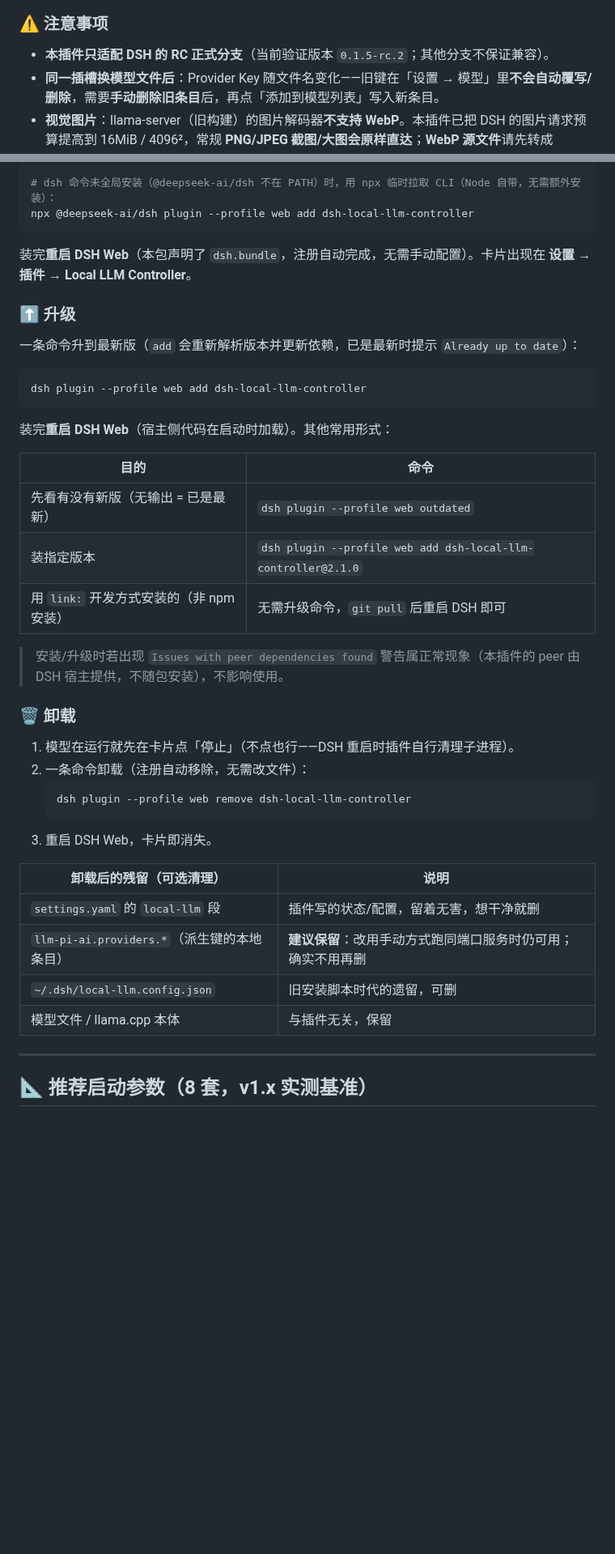
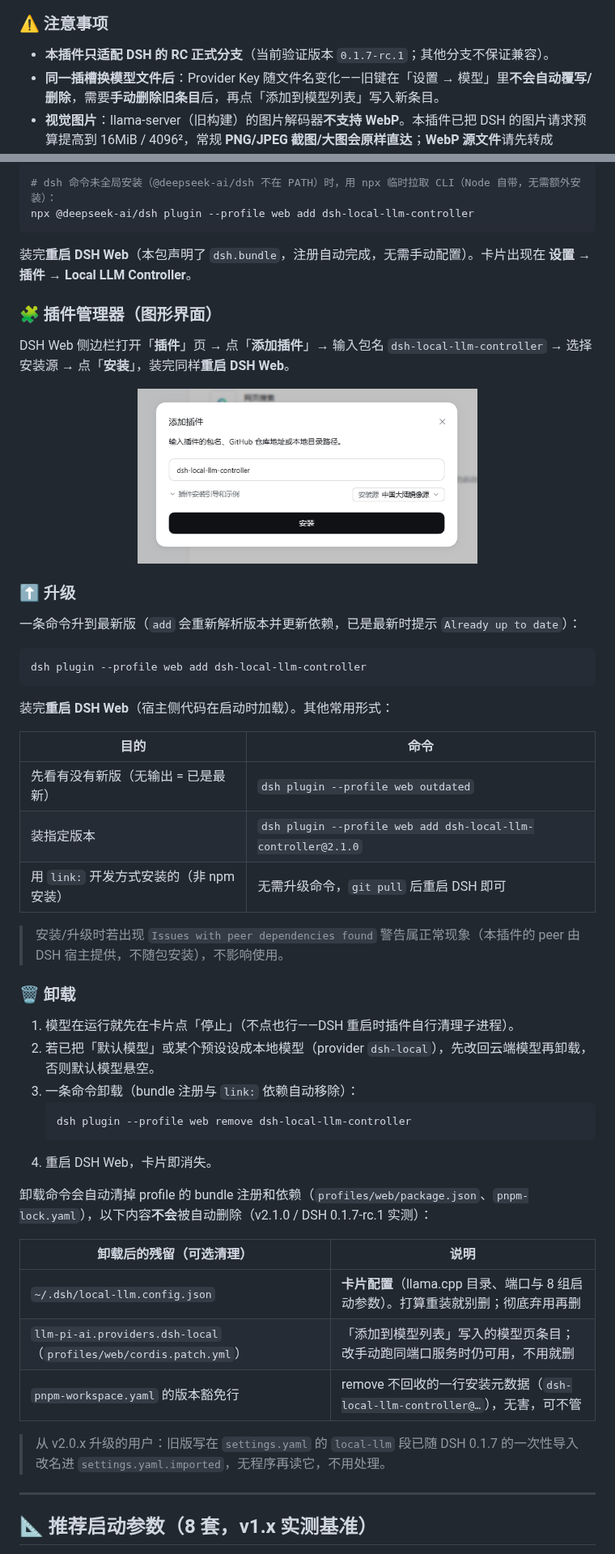
Before and after one commit to Lbunc/dsh-local-llm-controller, a Markdown page: README.md, 2 parts joined by grey strips. Shown at 81% size. Rendered like a GitHub page; pictures changed too: images/plugin-manager-add.png (added); blank space fills up the shorter version.

````diff
--- a/README.md
+++ b/README.md
@@ -54,7 +35,7 @@
 
 ### ⚠️ 注意事项
 
-- **本插件只适配 DSH 的 RC 正式分支**（当前验证版本 `0.1.5-rc.2`；其他分支不保证兼容）。
+- **本插件只适配 DSH 的 RC 正式分支**（当前验证版本 `0.1.7-rc.1`；其他分支不保证兼容）。
 - **同一插槽换模型文件后**：Provider Key 随文件名变化——旧键在「设置 → 模型」里**不会自动覆写/删除**，需要**手动删除旧条目**后，再点「添加到模型列表」写入新条目。
 - **视觉图片**：llama-server（旧构建）的图片解码器**不支持 WebP**。本插件已把 DSH 的图片请求预算提高到 16MiB / 4096²，常规 **PNG/JPEG 截图/大图会原样直达**；**WebP 源文件**请先转成 PNG/JPEG 再发。
 - 模型文件夹里的 **mmproj**（视觉投影器）自动识别、视觉模式自动挂载，且必须在文件名中包含 `mmproj`。
@@ -78,6 +59,12 @@ npx @deepseek-ai/dsh plugin --profile web add dsh-local-llm-controller
 
 装完**重启 DSH Web**（本包声明了 `dsh.bundle`，注册自动完成，无需手动配置）。卡片出现在 **设置 → 插件 → Local LLM Controller**。
 
+### 🧩 插件管理器（图形界面）
+
+DSH Web 侧边栏打开「**插件**」页 → 点「**添加插件**」→ 输入包名 `dsh-local-llm-controller` → 选择安装源 → 点「**安装**」，装完同样**重启 DSH Web**。
+
+<p align="center"><img src="images/plugin-manager-add.png" width="420" alt="DSH 插件管理器：添加插件对话框，输入 dsh-local-llm-controller"></p>
+
 ### ⬆️ 升级
 
 一条命令升到最新版（`add` 会重新解析版本并更新依赖，已是最新时提示 `Already up to date`）：
@@ -88,29 +75,33 @@ dsh plugin --profile web add dsh-local-llm-controller
 
 装完**重启 DSH Web**（宿主侧代码在启动时加载）。其他常用形式：
 
-| 目的 | 命令 |
-| --- | --- |
-| 先看有没有新版（无输出 = 已是最新） | `dsh plugin --profile web outdated` |
-| 装指定版本 | `dsh plugin --profile web add dsh-local-llm-controller@2.1.0` |
-| 用 `link:` 开发方式安装的（非 npm 安装） | 无需升级命令，`git pull` 后重启 DSH 即可 |
+| 目的                          | 命令                                                            |
+| --------------------------- | ------------------------------------------------------------- |
+| 先看有没有新版（无输出 = 已是最新）         | `dsh plugin --profile web outdated`                           |
+| 装指定版本                       | `dsh plugin --profile web add dsh-local-llm-controller@2.1.0` |
+| 用 `link:` 开发方式安装的（非 npm 安装） | 无需升级命令，`git pull` 后重启 DSH 即可                                  |
 
 > 安装/升级时若出现 `Issues with peer dependencies found` 警告属正常现象（本插件的 peer 由 DSH 宿主提供，不随包安装），不影响使用。
 
 ### 🗑️ 卸载
 
 1. 模型在运行就先在卡片点「停止」（不点也行——DSH 重启时插件自行清理子进程）。
-2. 一条命令卸载（注册自动移除，无需改文件）：
+2. 若已把「默认模型」或某个预设设成本地模型（provider `dsh-local`），先改回云端模型再卸载，否则默认模型悬空。
+3. 一条命令卸载（bundle 注册与 `link:` 依赖自动移除）：
    ```bash
    dsh plugin --profile web remove dsh-local-llm-controller
    ```
-3. 重启 DSH Web，卡片即消失。
+4. 重启 DSH Web，卡片即消失。
 
-| 卸载后的残留（可选清理）                      | 说明                               |
-| --------------------------------- | -------------------------------- |
-| `settings.yaml` 的 `local-llm` 段   | 插件写的状态/配置，留着无害，想干净就删             |
-| `llm-pi-ai.providers.*`（派生键的本地条目） | **建议保留**：改用手动方式跑同端口服务时仍可用；确实不用再删 |
-| `~/.dsh/local-llm.config.json`    | 旧安装脚本时代的遗留，可删                    |
-| 模型文件 / llama.cpp 本体               | 与插件无关，保留                         |
+卸载命令会自动清掉 profile 的 bundle 注册和依赖（`profiles/web/package.json`、`pnpm-lock.yaml`），以下内容**不会**被自动删除（v2.1.0 / DSH 0.1.7-rc.1 实测）：
+
+| 卸载后的残留（可选清理）                             | 说明                                                                 |
+| ---------------------------------------- | ------------------------------------------------------------------ |
+| `~/.dsh/local-llm.config.json`           | **卡片配置**（llama.cpp 目录、端口与 8 组启动参数）。打算重装就别删；彻底弃用再删                  |
+| `llm-pi-ai.providers.dsh-local`（`profiles/web/cordis.patch.yml`） | 「添加到模型列表」写入的模型页条目；改手动跑同端口服务时仍可用，不用就删                               |
+| `pnpm-workspace.yaml` 的版本豁免行             | remove 不回收的一行安装元数据（`dsh-local-llm-controller@…`），无害，可不管 |
+
+> 从 v2.0.x 升级的用户：旧版写在 `settings.yaml` 的 `local-llm` 段已随 DSH 0.1.7 的一次性导入改名进 `settings.yaml.imported`，无程序再读它，不用处理。
 
 ***
 
````
Also changed, not shown: other parts of README.md (+5 -24 lines), README.en.md (+28 -42 lines), images/setting-plug.png, 6 other files.
